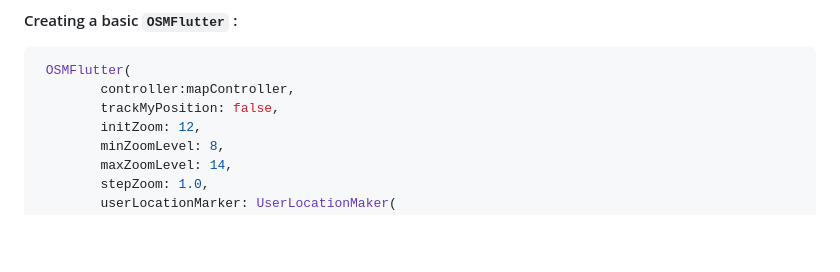
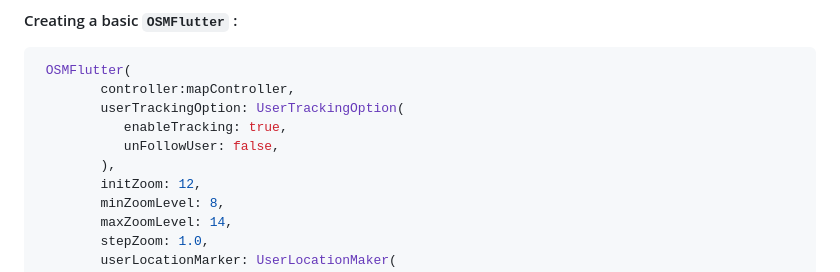
Before and after one commit to liodali/osm_flutter, a Markdown page: README.md, the part around the change. Rendered like a GitHub page; blank space fills up the shorter version.

````diff
--- a/README.md
+++ b/README.md
@@ -96,7 +96,10 @@ many thanks for @ben-xD
 ```dart
  OSMFlutter(
         controller:mapController,
-        trackMyPosition: false,
+        userTrackingOption: UserTrackingOption(
+           enableTracking: true,
+           unFollowUser: false,
+        ),
         initZoom: 12,
         minZoomLevel: 8,
         maxZoomLevel: 14,
````
